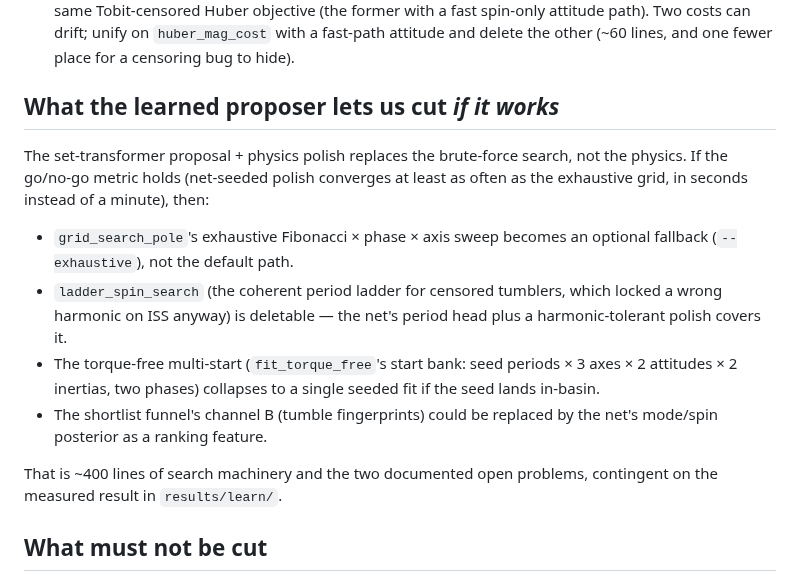
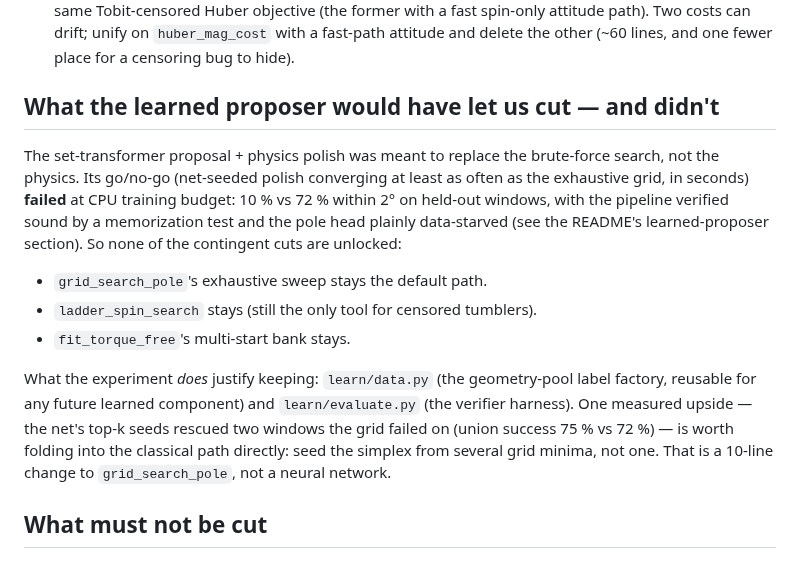
Before and after one commit to nikkelj/photometry, a Markdown page: docs/bloat-audit.md, the part around the change. Drawn GitHub-style.

```diff
--- a/docs/bloat-audit.md
+++ b/docs/bloat-audit.md
@@ -61,26 +61,27 @@ fix left a module — and it is time to say which parts are load-bearing.
    unify on `huber_mag_cost` with a fast-path attitude and delete the
    other (~60 lines, and one fewer place for a censoring bug to hide).
 
-## What the learned proposer lets us cut *if it works*
+## What the learned proposer would have let us cut — and didn't
 
-The set-transformer proposal + physics polish replaces the brute-force
-search, not the physics. If the go/no-go metric holds (net-seeded polish
-converges at least as often as the exhaustive grid, in seconds instead
-of a minute), then:
+The set-transformer proposal + physics polish was meant to replace the
+brute-force search, not the physics. Its go/no-go (net-seeded polish
+converging at least as often as the exhaustive grid, in seconds) **failed**
+at CPU training budget: 10 % vs 72 % within 2° on held-out windows, with
+the pipeline verified sound by a memorization test and the pole head
+plainly data-starved (see the README's learned-proposer section). So
+none of the contingent cuts are unlocked:
 
-- `grid_search_pole`'s exhaustive Fibonacci × phase × axis sweep becomes
-  an optional fallback (`--exhaustive`), not the default path.
-- `ladder_spin_search` (the coherent period ladder for censored
-  tumblers, which locked a wrong harmonic on ISS anyway) is deletable —
-  the net's period head plus a harmonic-tolerant polish covers it.
-- The torque-free multi-start (`fit_torque_free`'s start bank: seed
-  periods × 3 axes × 2 attitudes × 2 inertias, two phases) collapses to
-  a single seeded fit if the seed lands in-basin.
-- The shortlist funnel's channel B (tumble fingerprints) could be
-  replaced by the net's mode/spin posterior as a ranking feature.
+- `grid_search_pole`'s exhaustive sweep stays the default path.
+- `ladder_spin_search` stays (still the only tool for censored tumblers).
+- `fit_torque_free`'s multi-start bank stays.
 
-That is ~400 lines of search machinery and the two documented open
-problems, contingent on the measured result in `results/learn/`.
+What the experiment *does* justify keeping: `learn/data.py` (the
+geometry-pool label factory, reusable for any future learned component)
+and `learn/evaluate.py` (the verifier harness). One measured upside — the
+net's top-k seeds rescued two windows the grid failed on (union success
+75 % vs 72 %) — is worth folding into the classical path directly:
+seed the simplex from several grid minima, not one. That is a 10-line
+change to `grid_search_pole`, not a neural network.
 
 ## What must not be cut
 
```
Also changed, not shown: README.md (+31 -19 lines), results/charts/19_spin_net.png, 6 other files.
